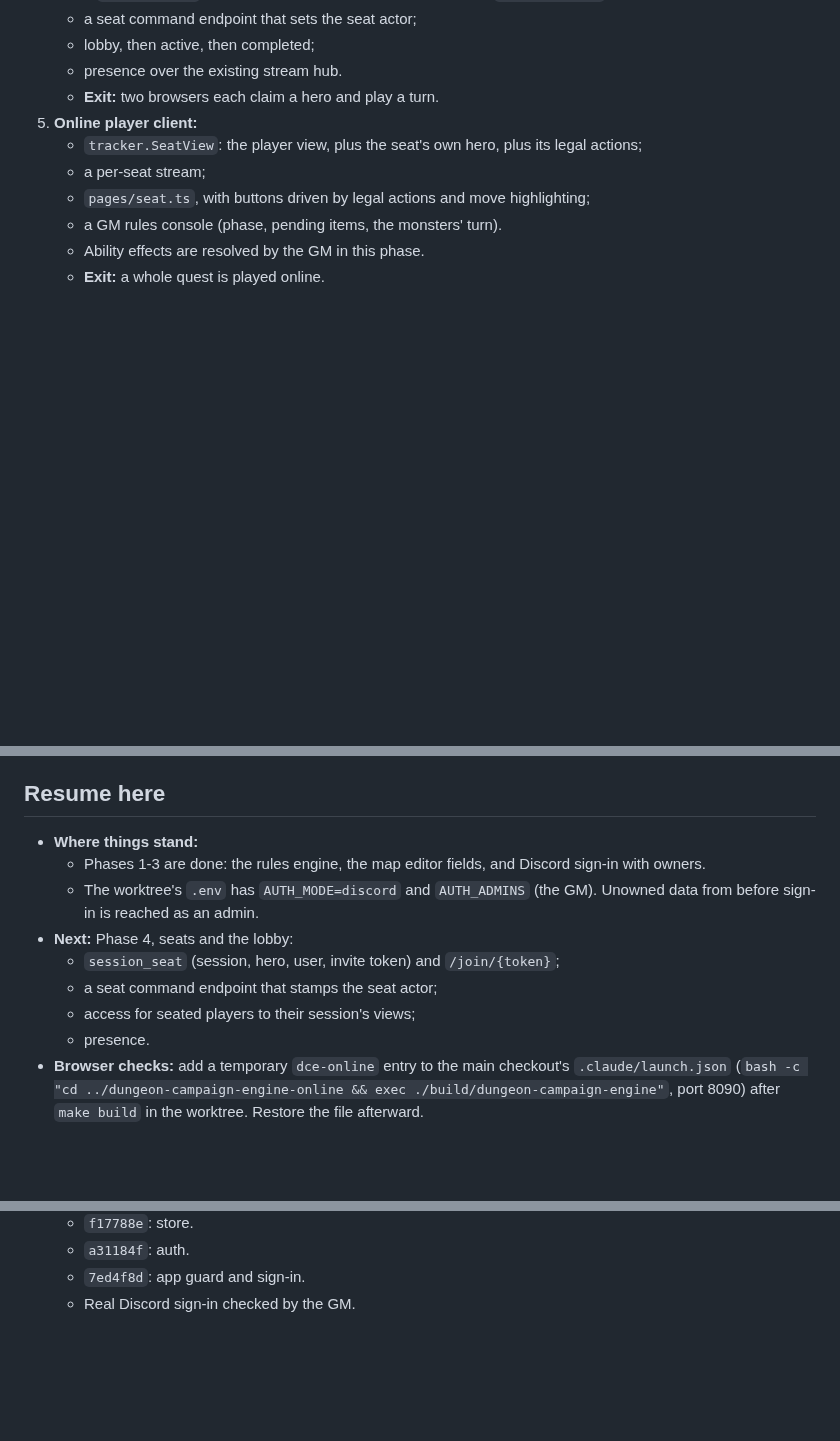
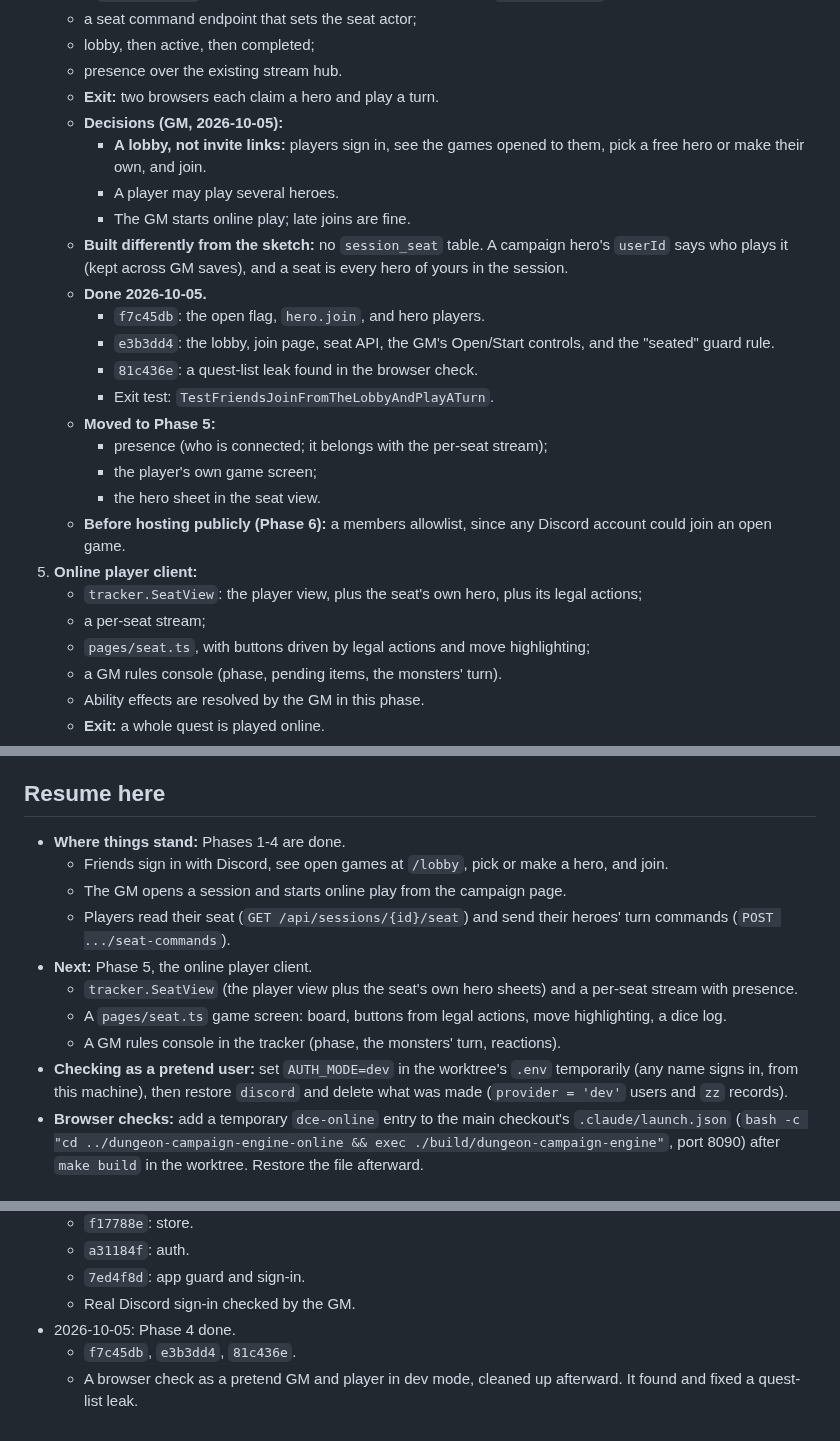
Before and after one commit to Ko-stant/dungeon-campaign-engine, a Markdown page: docs/ONLINE_AND_RULES_PLAN.md, 3 parts joined by grey strips. Drawn GitHub-style; blank space fills up the shorter version.

Commit message:
Docs: record Phase 4, the lobby
Co-Authored-By: Claude Opus 5.5 <noreply@anthropic.com>

```diff
--- a/docs/ONLINE_AND_RULES_PLAN.md
+++ b/docs/ONLINE_AND_RULES_PLAN.md
@@ -152,6 +152,26 @@ Each phase lands in a few sessions, is test-first, and records its commits here.
    - lobby, then active, then completed;
    - presence over the existing stream hub.
    - **Exit:** two browsers each claim a hero and play a turn.
+   - **Decisions (GM, 2026-10-05):**
+     - **A lobby, not invite links:** players sign in, see the games opened to them, pick a free
+       hero or make their own, and join.
+     - A player may play several heroes.
+     - The GM starts online play; late joins are fine.
+   - **Built differently from the sketch:** no `session_seat` table. A campaign hero's
+     `userId` says who plays it (kept across GM saves), and a seat is every hero of yours in
+     the session.
+   - **Done 2026-10-05.**
+     - `f7c45db`: the open flag, `hero.join`, and hero players.
+     - `e3b3dd4`: the lobby, join page, seat API, the GM's Open/Start controls, and the
+       "seated" guard rule.
+     - `81c436e`: a quest-list leak found in the browser check.
+     - Exit test: `TestFriendsJoinFromTheLobbyAndPlayATurn`.
+   - **Moved to Phase 5:**
+     - presence (who is connected; it belongs with the per-seat stream);
+     - the player's own game screen;
+     - the hero sheet in the seat view.
+   - **Before hosting publicly (Phase 6):** a members allowlist, since any Discord account
+     could join an open game.
 5. **Online player client:**
    - `tracker.SeatView`: the player view, plus the seat's own hero, plus its legal actions;
    - a per-seat stream;
@@ -204,16 +224,20 @@ Each phase lands in a few sessions, is test-first, and records its commits here.
 13. **Generated campaigns:** packs generated against the same validators.
 
 ## Resume here
-- **Where things stand:**
-  - Phases 1-3 are done: the rules engine, the map editor fields, and Discord sign-in with
-    owners.
-  - The worktree's `.env` has `AUTH_MODE=discord` and `AUTH_ADMINS` (the GM). Unowned data
-    from before sign-in is reached as an admin.
-- **Next:** Phase 4, seats and the lobby:
-  - `session_seat` (session, hero, user, invite token) and `/join/{token}`;
-  - a seat command endpoint that stamps the seat actor;
-  - access for seated players to their session's views;
-  - presence.
+- **Where things stand:** Phases 1-4 are done.
+  - Friends sign in with Discord, see open games at `/lobby`, pick or make a hero, and join.
+  - The GM opens a session and starts online play from the campaign page.
+  - Players read their seat (`GET /api/sessions/{id}/seat`) and send their heroes' turn
+    commands (`POST .../seat-commands`).
+- **Next:** Phase 5, the online player client.
+  - `tracker.SeatView` (the player view plus the seat's own hero sheets) and a per-seat stream
+    with presence.
+  - A `pages/seat.ts` game screen: board, buttons from legal actions, move highlighting, a
+    dice log.
+  - A GM rules console in the tracker (phase, the monsters' turn, reactions).
+- **Checking as a pretend user:** set `AUTH_MODE=dev` in the worktree's `.env`
+  temporarily (any name signs in, from this machine), then restore `discord` and delete what
+  was made (`provider = 'dev'` users and `zz` records).
 - **Browser checks:** add a temporary `dce-online` entry to the main checkout's
   `.claude/launch.json` (`bash -c "cd ../dungeon-campaign-engine-online && exec
   ./build/dungeon-campaign-engine"`, port 8090) after `make build` in the worktree. Restore the
@@ -256,3 +280,7 @@ Each phase lands in a few sessions, is test-first, and records its commits here.
   - `a31184f`: auth.
   - `7ed4f8d`: app guard and sign-in.
   - Real Discord sign-in checked by the GM.
+- 2026-10-05: Phase 4 done.
+  - `f7c45db`, `e3b3dd4`, `81c436e`.
+  - A browser check as a pretend GM and player in dev mode, cleaned up afterward. It found
+    and fixed a quest-list leak.
```
Also changed, not shown: other parts of docs/ONLINE_AND_RULES_PLAN.md (+1 -1 lines).
